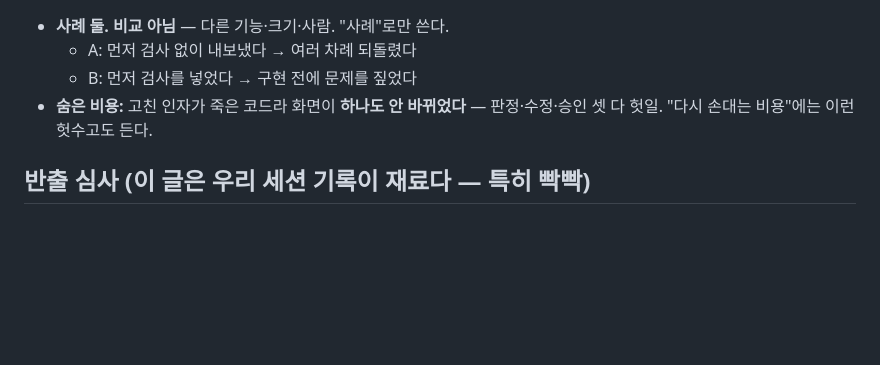
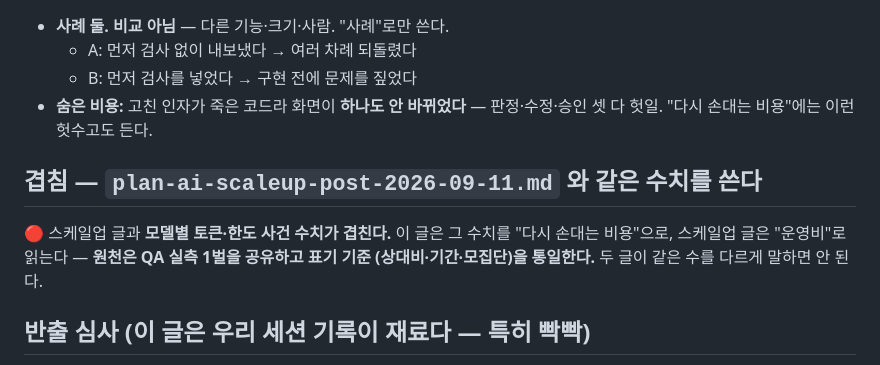
Before and after one commit to yungu-k/ai-driven-qa, a Markdown page: docs/plan-shift-left-token-post-2026-09-11.md, the part around the change. GitHub-like rendering; blank space fills up the shorter version.

```diff
--- a/docs/plan-shift-left-token-post-2026-09-11.md
+++ b/docs/plan-shift-left-token-post-2026-09-11.md
@@ -49,6 +49,12 @@ QA 가 푸는 중인 네 난점 (결과가 논지를 또 바꿀 수 있다):
 - **숨은 비용:** 고친 인자가 죽은 코드라 화면이 **하나도 안 바뀌었다** — 판정·수정·승인 셋 다
   헛일. "다시 손대는 비용"에는 이런 헛수고도 든다.
 
+## 겹침 — `plan-ai-scaleup-post-2026-09-11.md` 와 같은 수치를 쓴다
+
+🔴 스케일업 글과 **모델별 토큰·한도 사건 수치가 겹친다.** 이 글은 그 수치를 "다시 손대는
+비용"으로, 스케일업 글은 "운영비"로 읽는다 — **원천은 QA 실측 1벌을 공유하고 표기 기준
+(상대비·기간·모집단)을 통일한다.** 두 글이 같은 수를 다르게 말하면 안 된다.
+
 ## 반출 심사 (이 글은 우리 세션 기록이 재료다 — 특히 빡빡)
 
 - **제거:** 사내 IP, 회사명, 제품/장비 코드, 고객사, 실명, 사내 경로·저장소, 기능 실명.
```
Also changed, not shown: docs/plan-ai-scaleup-post-2026-09-11.md (added, +76 -0 lines).
